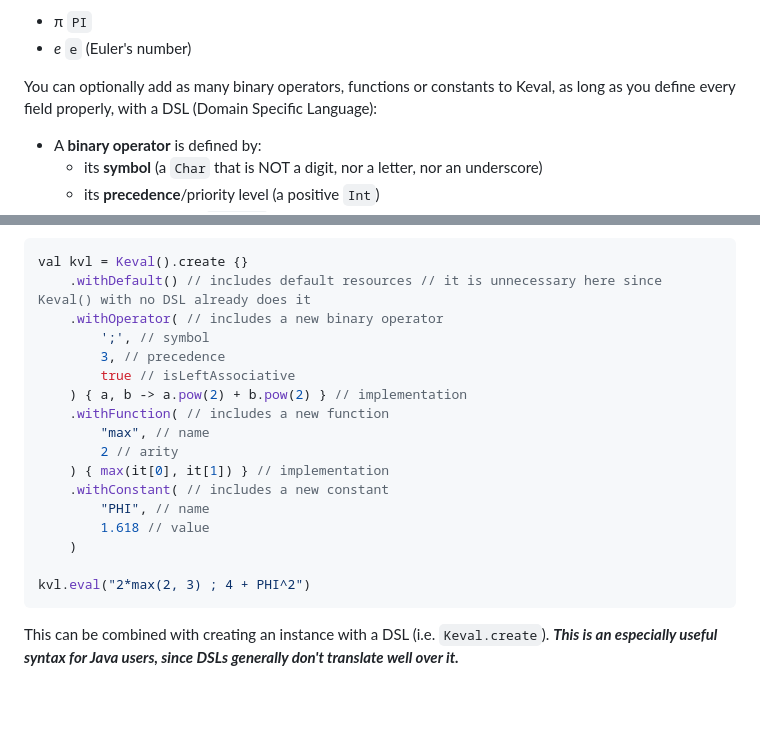
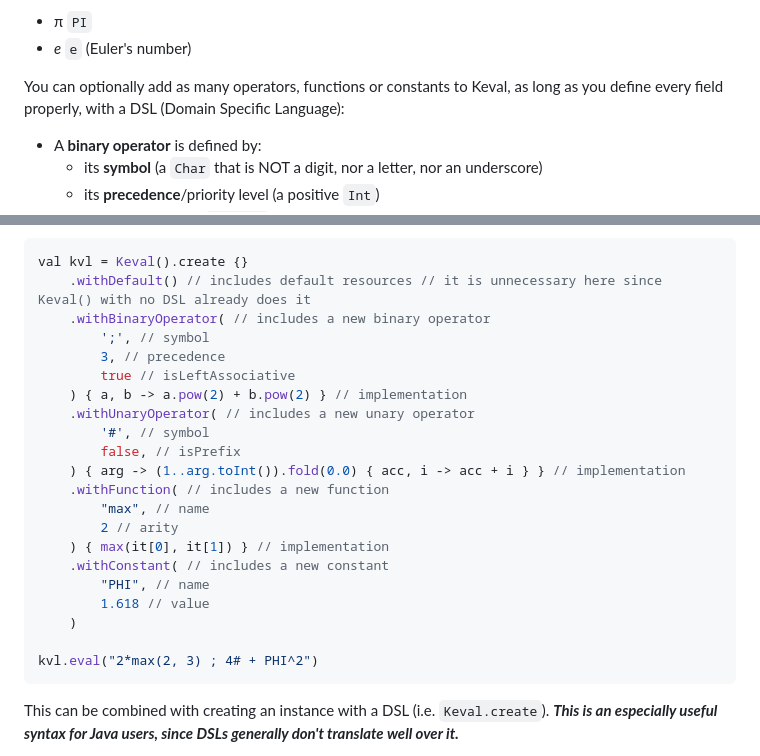
Before and after one commit to notKamui/Keval, a Markdown page: README.md, 2 parts joined by grey strips. Rendered like a GitHub page; blank space fills up the shorter version.

````diff
--- a/README.md
+++ b/README.md
@@ -85,7 +85,7 @@ Keval has support for constants, it has two built-in constant:
 - π `PI`
 - *e* `e` (Euler's number)
 
-You can optionally add as many binary operators, functions or constants to Keval, as long as you define every field
+You can optionally add as many operators, functions or constants to Keval, as long as you define every field
 properly, with a DSL (Domain Specific Language):
 
 - A **binary operator** is defined by:
@@ -187,11 +187,15 @@ In concordance with creating a Keval instance, you can also add resources like t
 ```Kotlin
 val kvl = Keval().create {}
     .withDefault() // includes default resources // it is unnecessary here since Keval() with no DSL already does it
-    .withOperator( // includes a new binary operator
+    .withBinaryOperator( // includes a new binary operator
         ';', // symbol
         3, // precedence
         true // isLeftAssociative
     ) { a, b -> a.pow(2) + b.pow(2) } // implementation
+    .withUnaryOperator( // includes a new unary operator
+        '#', // symbol
+        false, // isPrefix
+    ) { arg -> (1..arg.toInt()).fold(0.0) { acc, i -> acc + i } } // implementation
     .withFunction( // includes a new function
         "max", // name
         2 // arity
@@ -201,7 +205,7 @@ val kvl = Keval().create {}
         1.618 // value
     )
 
-kvl.eval("2*max(2, 3) ; 4 + PHI^2")
+kvl.eval("2*max(2, 3) ; 4# + PHI^2")
 ```
 
 This can be combined with creating an instance with a DSL (i.e. `Keval.create`).
````
